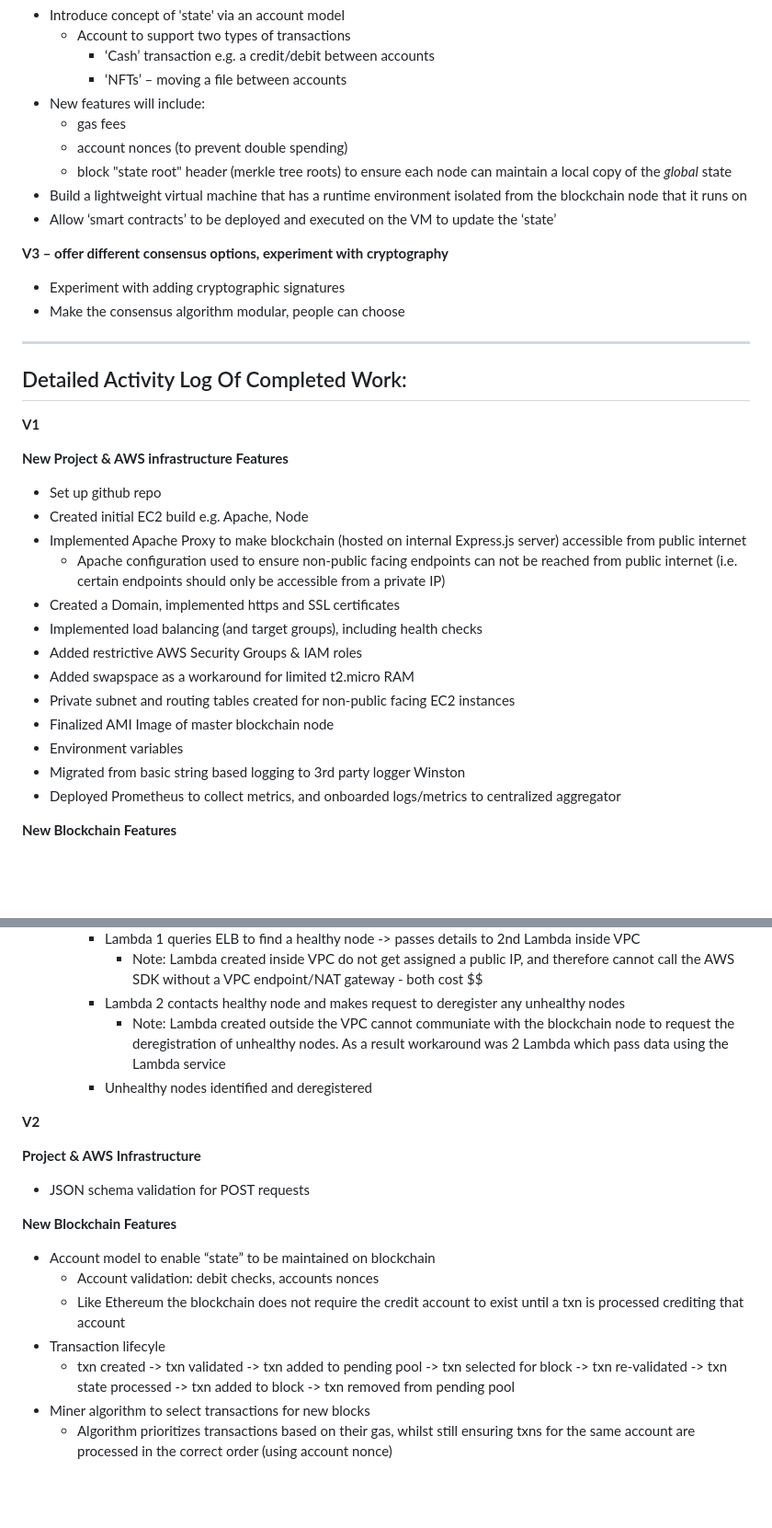
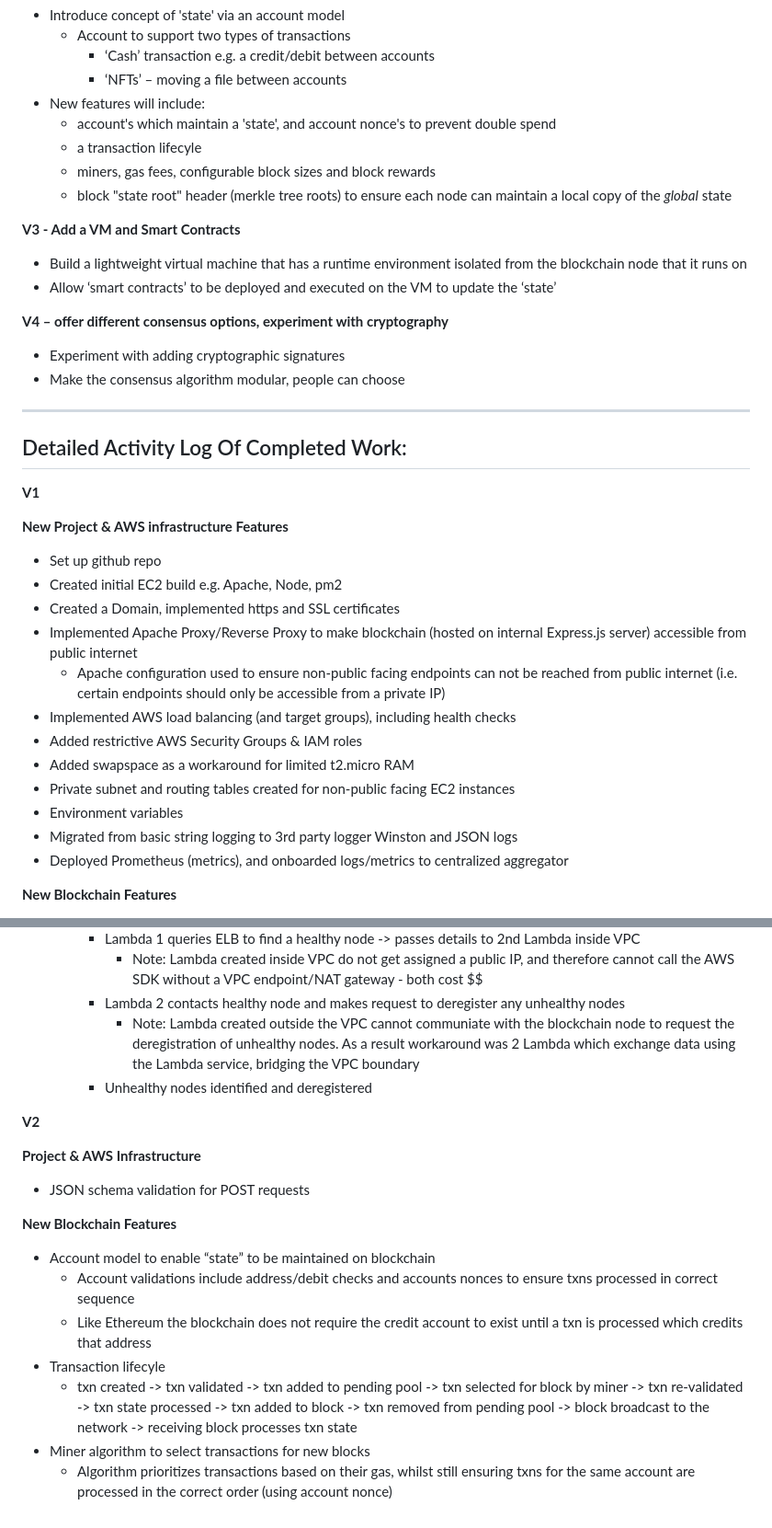
Before and after one commit to hammer-ian/JavaScriptPoWBlockchain, a Markdown page: README.md, 2 parts joined by grey strips. Shown at 92% size. Rendered like a GitHub page; blank space fills up the shorter version.

```diff
--- a/README.md
+++ b/README.md
@@ -29,13 +29,16 @@ High Level Roadmap
     * ‘Cash’ transaction e.g. a credit/debit between accounts
     * ‘NFTs’ – moving a file between accounts
 * New features will include:
-  * gas fees
-  * account nonces (to prevent double spending)
+  * account's which maintain a 'state', and account nonce's to prevent double spend
+  * a transaction lifecyle
+  * miners, gas fees, configurable block sizes and block rewards
   * block "state root" header (merkle tree roots) to ensure each node can maintain a local copy of the *global* state
+
+**V3 - Add a VM and Smart Contracts**
 * Build a lightweight virtual machine that has a runtime environment isolated from the blockchain node that it runs on
 * Allow ‘smart contracts’ to be deployed and executed on the VM to update the ‘state’
 
-**V3 – offer different consensus options, experiment with cryptography**
+**V4 – offer different consensus options, experiment with cryptography**
 * Experiment with adding cryptographic signatures
 * Make the consensus algorithm modular, people can choose
 
@@ -47,18 +50,17 @@ Detailed Activity Log Of Completed Work:
 
 **New Project & AWS infrastructure Features**
 * Set up github repo
-* Created initial EC2 build e.g. Apache, Node
-* Implemented Apache Proxy to make blockchain (hosted on internal Express.js server) accessible from public internet
+* Created initial EC2 build e.g. Apache, Node, pm2
+* Created a Domain, implemented https and SSL certificates
+* Implemented Apache Proxy/Reverse Proxy to make blockchain (hosted on internal Express.js server) accessible from public internet
   * Apache configuration used to ensure non-public facing endpoints can not be reached from public internet (i.e. certain endpoints should only be accessible from a private IP)
-* Created a Domain, implemented https and SSL certificates
-* Implemented load balancing (and target groups), including health checks
+* Implemented AWS load balancing (and target groups), including health checks
 * Added restrictive AWS Security Groups & IAM roles
 * Added swapspace as a workaround for limited t2.micro RAM
 * Private subnet and routing tables created for non-public facing EC2 instances
-* Finalized AMI Image of master blockchain node
 * Environment variables
-* Migrated from basic string based logging to 3rd party logger Winston
-* Deployed Prometheus to collect metrics, and onboarded logs/metrics to centralized aggregator
+* Migrated from basic string logging to 3rd party logger Winston and JSON logs
+* Deployed Prometheus (metrics), and onboarded logs/metrics to centralized aggregator
 
 **New Blockchain Features**
 * Added multi host capability
@@ -71,7 +73,7 @@ Detailed Activity Log Of Completed Work:
     * Lambda 1 queries ELB to find a healthy node -> passes details to 2nd Lambda inside VPC
       * Note: Lambda created inside VPC do not get assigned a public IP, and therefore cannot call the AWS SDK without a VPC endpoint/NAT gateway - both cost $$
     * Lambda 2 contacts healthy node and makes request to deregister any unhealthy nodes
-      * Note: Lambda created outside the VPC cannot communiate with the blockchain node to request the deregistration of unhealthy nodes. As a result workaround was 2 Lambda which pass data using the Lambda service
+      * Note: Lambda created outside the VPC cannot communiate with the blockchain node to request the deregistration of unhealthy nodes. As a result workaround was 2 Lambda which exchange data using the Lambda service, bridging the VPC boundary
     * Unhealthy nodes identified and deregistered
 
 **V2**
@@ -81,9 +83,9 @@ Detailed Activity Log Of Completed Work:
 
 **New Blockchain Features**
 * Account model to enable “state” to be maintained on blockchain
-  * Account validation: debit checks, accounts nonces
-  * Like Ethereum the blockchain does not require the credit account to exist until a txn is processed crediting that account
+  * Account validations include address/debit checks and accounts nonces to ensure txns processed in correct sequence
+  * Like Ethereum the blockchain does not require the credit account to exist until a txn is processed which credits that address
 * Transaction lifecyle
-  * txn created -> txn validated -> txn added to pending pool -> txn selected for block -> txn re-validated -> txn state processed -> txn added to block -> txn removed from pending pool
+  * txn created -> txn validated -> txn added to pending pool -> txn selected for block by miner -> txn re-validated -> txn state processed -> txn added to block -> txn removed from pending pool -> block broadcast to the network -> receiving block processes txn state
 * Miner algorithm to select transactions for new blocks
   * Algorithm prioritizes transactions based on their gas, whilst still ensuring txns for the same account are processed in the correct order (using account nonce)
```
